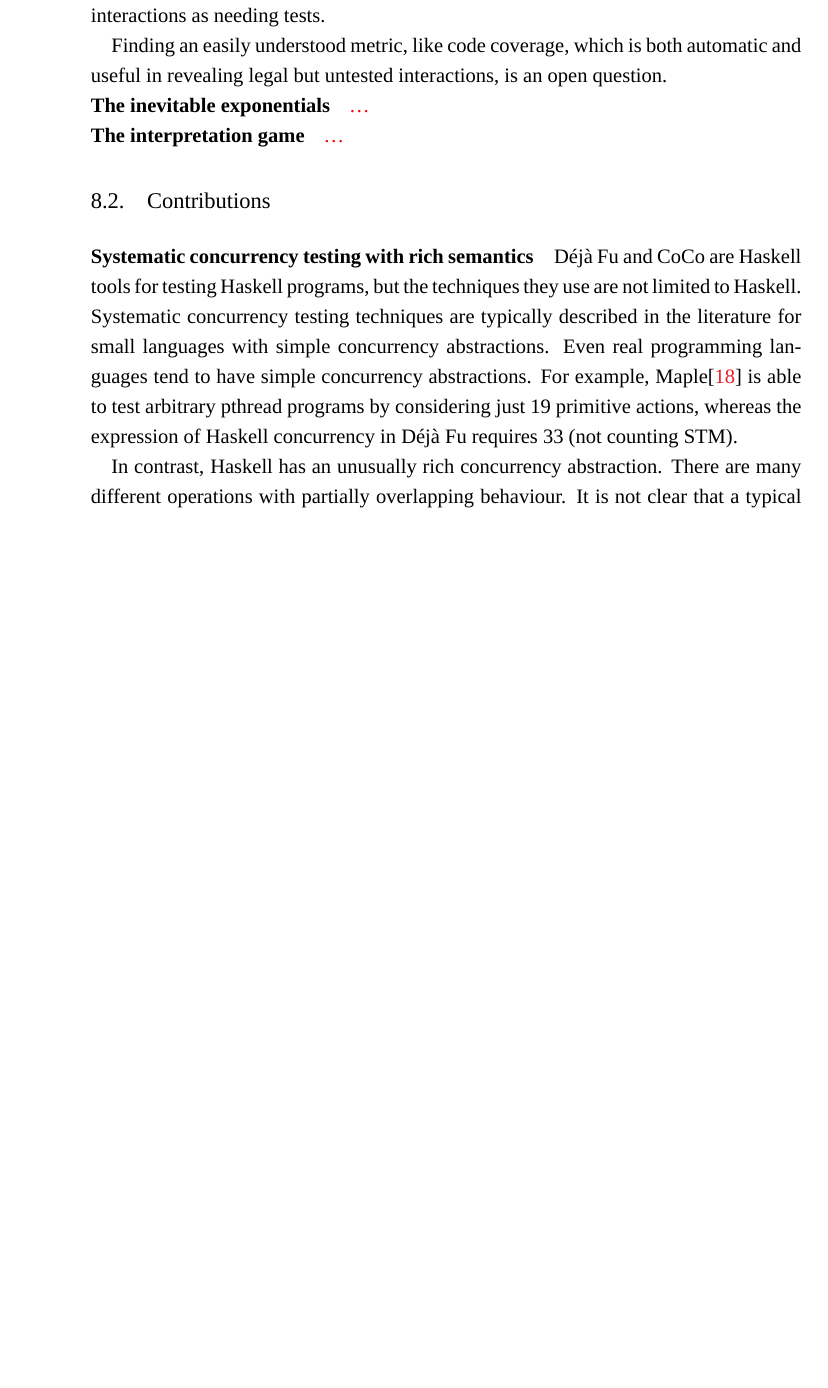
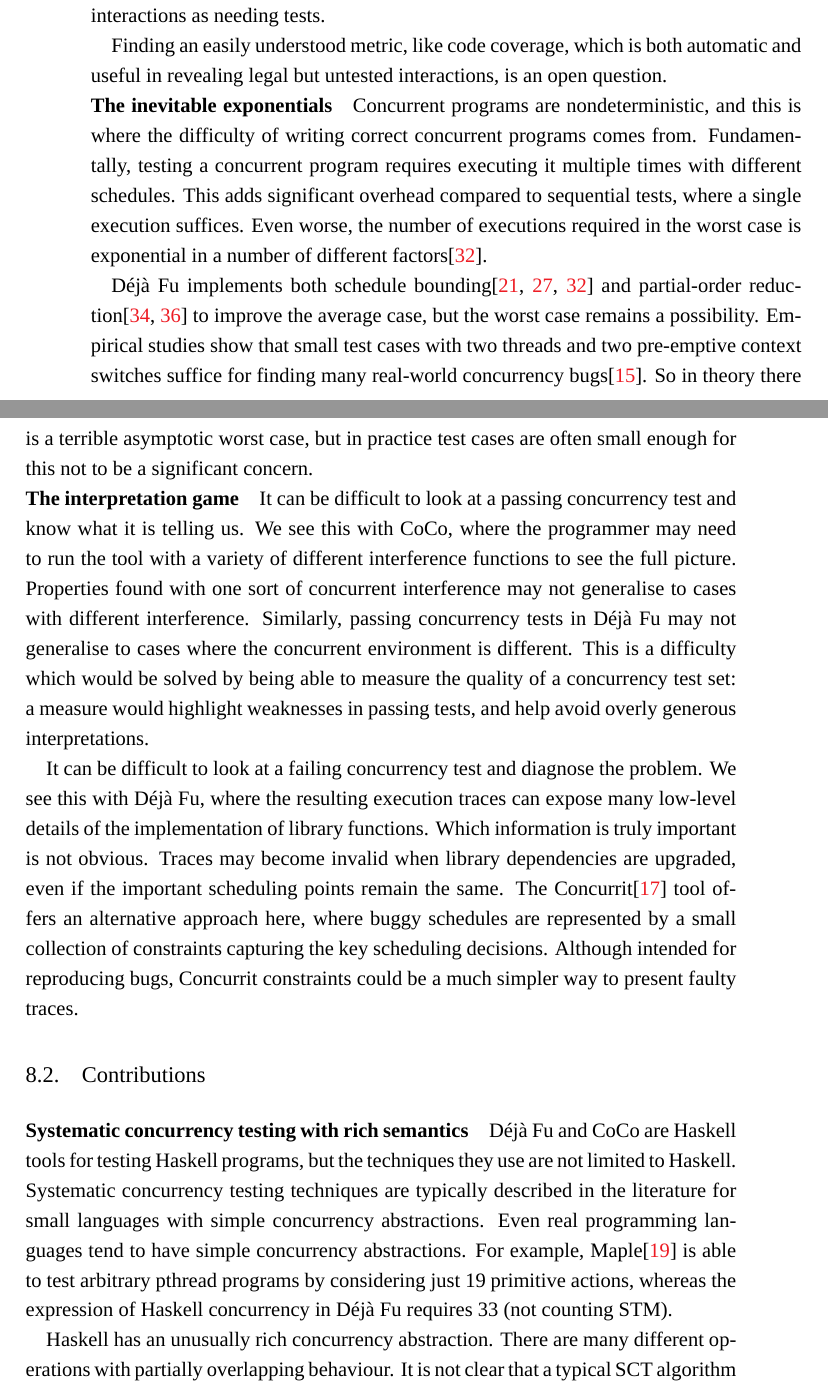
Before and after one commit to barrucadu/phd, a LaTeX thesis (thesis/main.tex, which reads thesis/conclusions.tex): part of page 100 of 123 before the commit and two parts of pages 100 and 101 of 125 after it, the two joined at a grey line, cut so that both start at the same text, the shorter picture padded with empty space. Compiled offline with XeLaTeX; a missing font is replaced by an installed copy or a similar font.

Commit message:
Evaluation draft

```diff
--- a/thesis/conclusions.tex
+++ b/thesis/conclusions.tex
@@ -47,10 +62,49 @@ automatic and useful in revealing legal but untested interactions, is
 an open question.
 
 \paragraph{The inevitable exponentials}
-\todo{\ldots}
+Concurrent programs are nondeterministic, and this is where the
+difficulty of writing correct concurrent programs comes from.
+Fundamentally, testing a concurrent program requires executing it
+multiple times with different schedules.  This adds significant
+overhead compared to sequential tests, where a single execution
+suffices.  Even worse, the number of executions required in the worst
+case is exponential in a number of different
+factors\cite{musuvathi2007}.
+
+\dejafu{} implements both schedule
+bounding\cite{emmi2011,musuvathi2008,musuvathi2007} and partial-order
+reduction\cite{flanagan2005,godefroid1996} to improve the average
+case, but the worst case remains a possibility.  Empirical studies
+show that small test cases with two threads and two pre-emptive
+context switches suffice for finding many real-world concurrency
+bugs\cite{thomson2014}.  So in theory there is a terrible asymptotic
+worst case, but in practice test cases are often small enough for this
+not to be a significant concern.
 
 \paragraph{The interpretation game}
-\todo{\ldots}
+It can be difficult to look at a passing concurrency test and know
+what it is telling us.  We see this with CoCo, where the programmer
+may need to run the tool with a variety of different interference
+functions to see the full picture.  Properties found with one sort of
+concurrent interference may not generalise to cases with different
+interference.  Similarly, passing concurrency tests in \dejafu{} may
+not generalise to cases where the concurrent environment is different.
+This is a difficulty which would be solved by being able to measure
+the quality of a concurrency test set: a measure would highlight
+weaknesses in passing tests, and help avoid overly generous
+interpretations.
+
+It can be difficult to look at a failing concurrency test and diagnose
+the problem.  We see this with \dejafu{}, where the resulting
+execution traces can expose many low-level details of the
+implementation of library functions.  Which information is truly
+important is not obvious.  Traces may become invalid when library
+dependencies are upgraded, even if the important scheduling points
+remain the same.  The \textsc{Concurrit}\cite{elmas2013} tool offers
+an alternative approach here, where buggy schedules are represented by
+a small collection of constraints capturing the key scheduling
+decisions.  Although intended for reproducing bugs, \textsc{Concurrit}
+constraints could be a much simpler way to present faulty traces.
 
 \section{Contributions}
 \label{sec:conclusions-contributions}
@@ -66,6 +120,6 @@ arbitrary pthread programs by considering just 19 primitive actions,
 whereas the expression of Haskell concurrency in \dejafu{} requires 33
 (not counting STM).
 
-In contrast, Haskell has an unusually rich concurrency abstraction.
-There are many different operations with partially overlapping
-behaviour.  It is not clear that a typical SCT algorithm would work
+Haskell has an unusually rich concurrency abstraction.  There are many
+different operations with partially overlapping behaviour.  It is not
+clear that a typical SCT algorithm would work effectively in this
```
Also changed, not shown: thesis/references.bib (+7 -0 lines), thesis/conclusions.tex (23 more changed lines).
